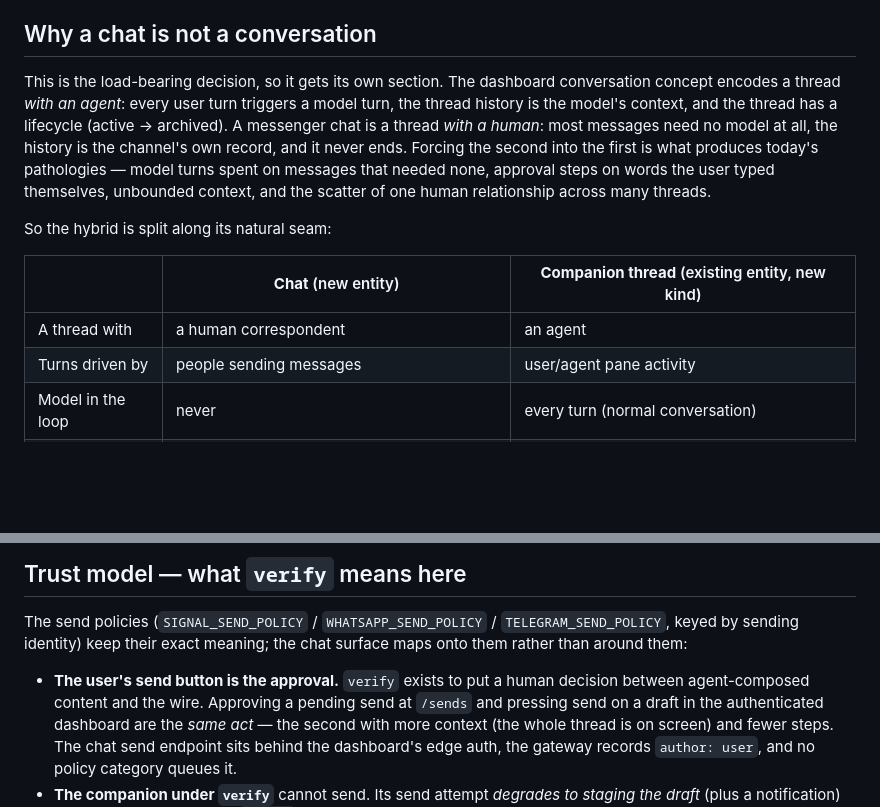
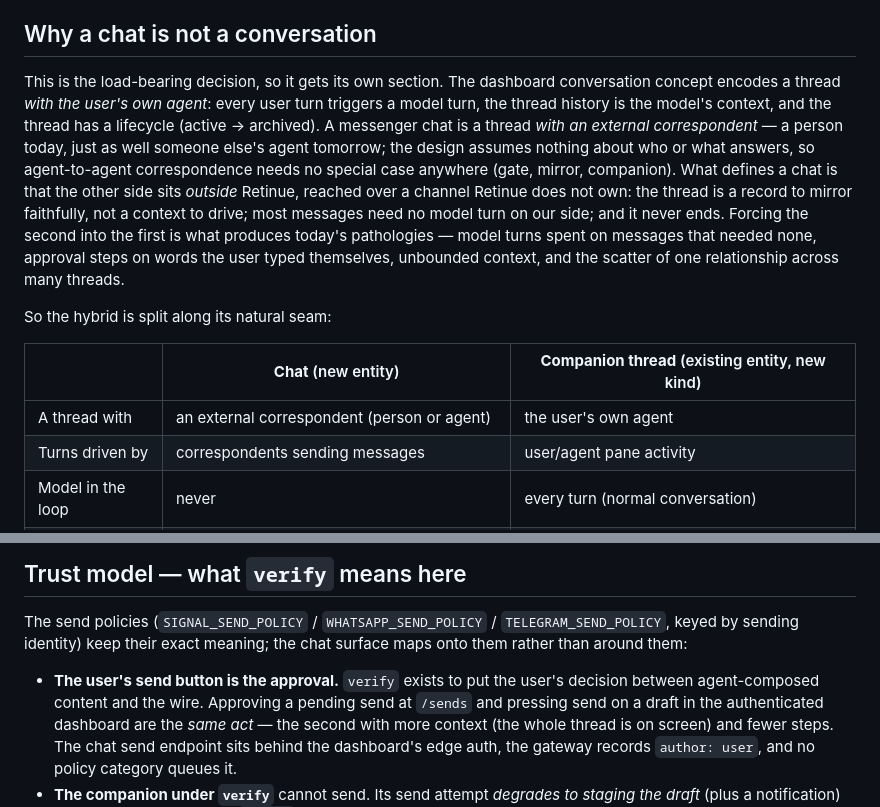
Before and after one commit to Retinue-OS/retinue, a Markdown page: docs/messenger-chats.md, 2 parts joined by grey strips. Rendered like a GitHub page; blank space fills up the shorter version.

```diff
--- a/docs/messenger-chats.md
+++ b/docs/messenger-chats.md
@@ -58,21 +58,26 @@ messenger messages: the two rails meet only in the shared context
 ## Why a chat is not a conversation
 
 This is the load-bearing decision, so it gets its own section. The dashboard
-conversation concept encodes a thread *with an agent*: every user turn triggers
-a model turn, the thread history is the model's context, and the thread has a
-lifecycle (active → archived). A messenger chat is a thread *with a human*:
-most messages need no model at all, the history is the channel's own record,
-and it never ends. Forcing the second into the first is what produces today's
-pathologies — model turns spent on messages that needed none, approval steps on
-words the user typed themselves, unbounded context, and the scatter of one
-human relationship across many threads.
+conversation concept encodes a thread *with the user's own agent*: every user
+turn triggers a model turn, the thread history is the model's context, and the
+thread has a lifecycle (active → archived). A messenger chat is a thread *with
+an external correspondent* — a person today, just as well someone else's agent
+tomorrow; the design assumes nothing about who or what answers, so
+agent-to-agent correspondence needs no special case anywhere (gate, mirror,
+companion). What defines a chat is that the other side sits *outside* Retinue,
+reached over a channel Retinue does not own: the thread is a record to mirror
+faithfully, not a context to drive; most messages need no model turn on our
+side; and it never ends. Forcing the second into the first is what produces
+today's pathologies — model turns spent on messages that needed none, approval
+steps on words the user typed themselves, unbounded context, and the scatter of
+one relationship across many threads.
 
 So the hybrid is split along its natural seam:
 
 | | **Chat** (new entity) | **Companion thread** (existing entity, new kind) |
 |---|---|---|
-| A thread with | a human correspondent | an agent |
-| Turns driven by | people sending messages | user/agent pane activity |
+| A thread with | an external correspondent (person or agent) | the user's own agent |
+| Turns driven by | correspondents sending messages | user/agent pane activity |
 | Model in the loop | never | every turn (normal conversation) |
 | History | the channel's record, mirrored deterministically | agent discussion about the chat |
 | Lifetime | unbounded | unbounded, but context bounded by the summary |
@@ -321,8 +382,8 @@ The send policies (`SIGNAL_SEND_POLICY` / `WHATSAPP_SEND_POLICY` /
 `TELEGRAM_SEND_POLICY`, keyed by sending identity) keep their exact meaning;
 the chat surface maps onto them rather than around them:
 
-- **The user's send button is the approval.** `verify` exists to put a human
-  decision between agent-composed content and the wire. Approving a pending
+- **The user's send button is the approval.** `verify` exists to put the
+  user's decision between agent-composed content and the wire. Approving a pending
   send at `/sends` and pressing send on a draft in the authenticated dashboard
   are the *same act* — the second with more context (the whole thread is on
   screen) and fewer steps. The chat send endpoint sits behind the dashboard's
```
Also changed, not shown: other parts of docs/messenger-chats.md (+70 -13 lines).
